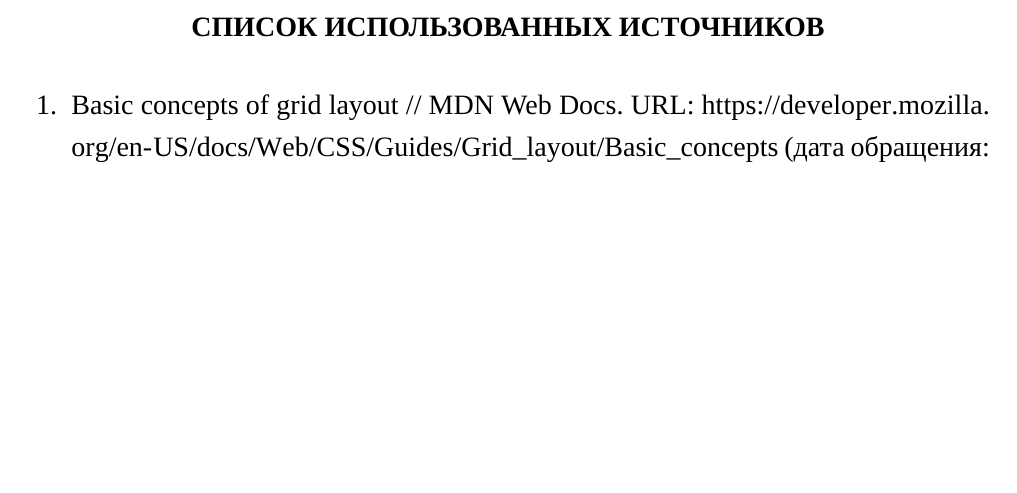
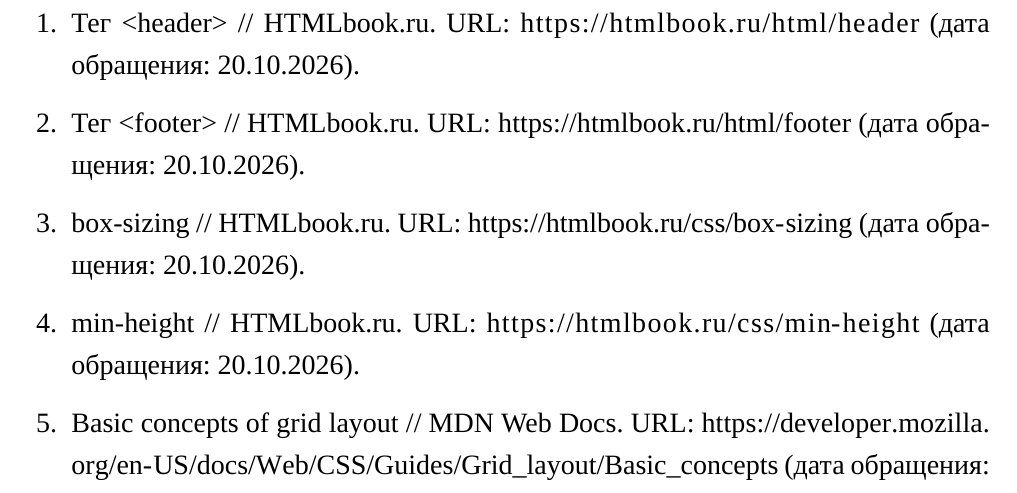
Before and after one commit to m4tveevm/etu_web, a LaTeX document (lab-05/report/report.tex): part of page 3 of 5 before the commit and part of page 6 of 6 after it, cut at the place of the change, the shorter picture padded with empty space. Compiled offline with XeLaTeX; a missing font is replaced by an installed copy or a similar font; a LaTeX package or settings file that is missing is left out.

Commit message:
ЛР5: источники HTMLbook на отдельной последней странице

```diff
--- a/lab-05/report/report.tex
+++ b/lab-05/report/report.tex
@@ -114,11 +114,6 @@
 
 Каркас воспроизводит состав, порядок и пропорции блоков образца. Основной области задана минимальная высота, поэтому добавление содержимого может увеличить её без обрезки текста.
 
-\vspace{6mm}
-\section*{Список использованных источников}
-\begin{enumerate}[label=\arabic*.,leftmargin=8mm,itemsep=8pt,parsep=0pt]
-\item Basic concepts of grid layout // MDN Web Docs. URL: \url{https://developer.mozilla.org/en-US/docs/Web/CSS/Guides/Grid_layout/Basic_concepts} (дата обращения: 20.10.2026).
-\end{enumerate}
 
 \clearpage
 \section{Исходный код: index.html}
@@ -127,4 +122,13 @@
 \clearpage
 \section{Исходный код: style.css}
 \listing{../style.css}
+\clearpage
+\section*{Список использованных источников}
+\begin{enumerate}[label=\arabic*.,leftmargin=8mm,itemsep=8pt,parsep=0pt]
+\item Тег <header> // HTMLbook.ru. URL: \url{https://htmlbook.ru/html/header} (дата обращения: 20.10.2026).
+\item Тег <footer> // HTMLbook.ru. URL: \url{https://htmlbook.ru/html/footer} (дата обращения: 20.10.2026).
+\item box-sizing // HTMLbook.ru. URL: \url{https://htmlbook.ru/css/box-sizing} (дата обращения: 20.10.2026).
+\item min-height // HTMLbook.ru. URL: \url{https://htmlbook.ru/css/min-height} (дата обращения: 20.10.2026).
+\item Basic concepts of grid layout // MDN Web Docs. URL: \url{https://developer.mozilla.org/en-US/docs/Web/CSS/Guides/Grid_layout/Basic_concepts} (дата обращения: 20.10.2026).
+\end{enumerate}
 \end{document}
```
Also changed, not shown: lab-05/report/report.pdf.
